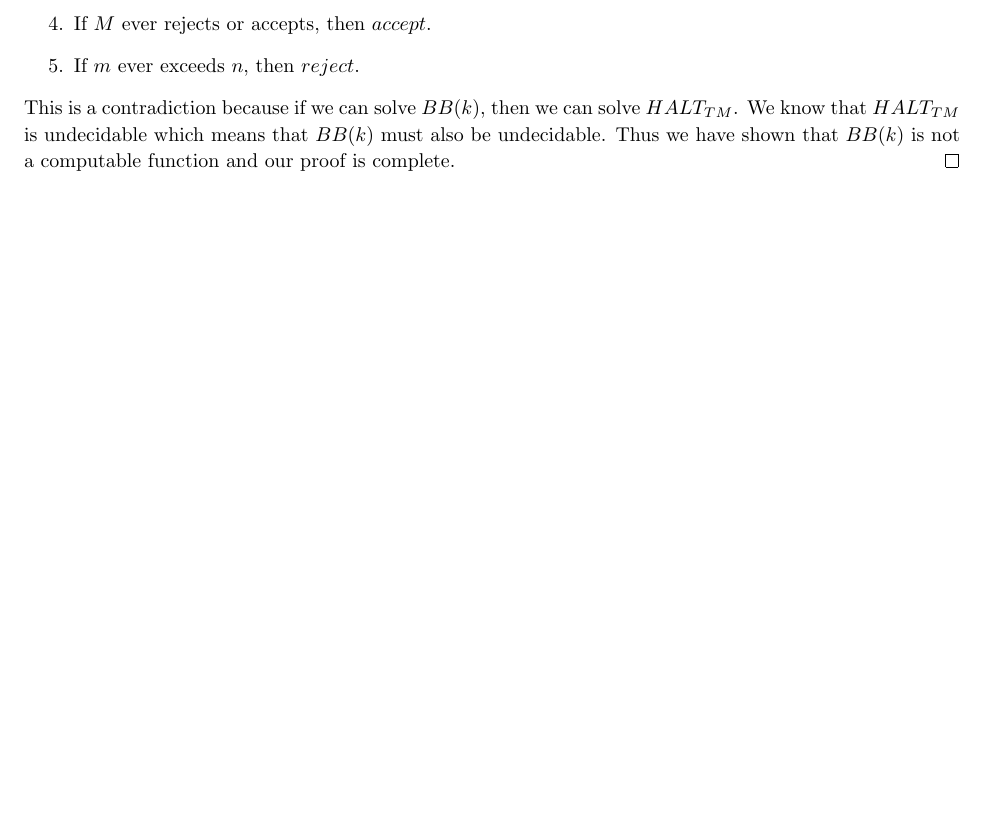
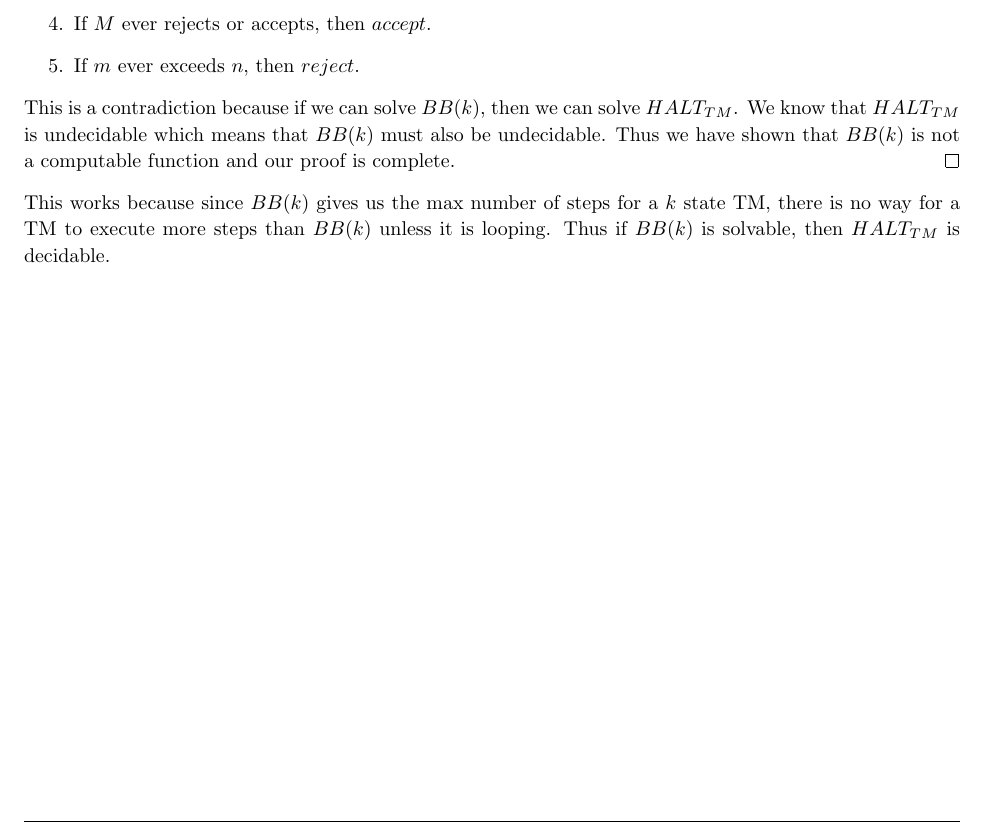
Before and after one commit to jdavis/college-spring-2013, a LaTeX problem sheet (cs331/assignment07/solution.tex): part of page 6 of 6, cut so that both start at the same text, the shorter picture padded with empty space. Compiled offline with pdfLaTeX.

Commit message:
Add explanation for BB function

```diff
--- a/cs331/assignment07/solution.tex
+++ b/cs331/assignment07/solution.tex
@@ -383,6 +383,11 @@
         means that \(BB(k)\) must also be undecidable. Thus we have shown that \(BB(k)\) is not
         a computable function and our proof is complete.
     \end{proof}
+
+    This works because since \(BB(k)\) gives us the max number of steps for a
+    \(k\) state TM, there is no way for a TM to execute more steps than
+    \(BB(k)\) unless it is looping. Thus if \(BB(k)\) is solvable, then
+    \(HALT_{TM}\) is decidable.
 \end{homeworkProblem}
 
 \end{document}
```
